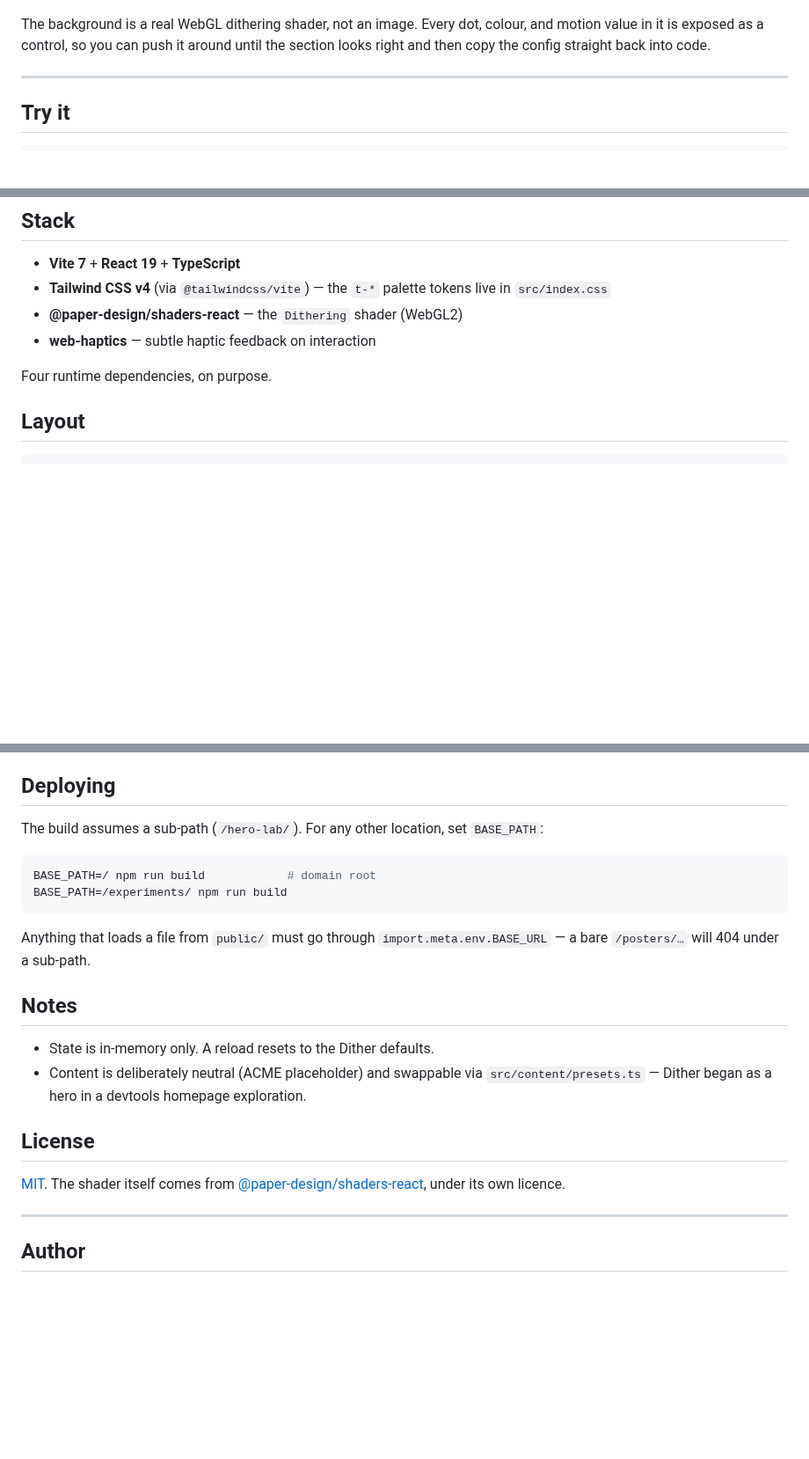
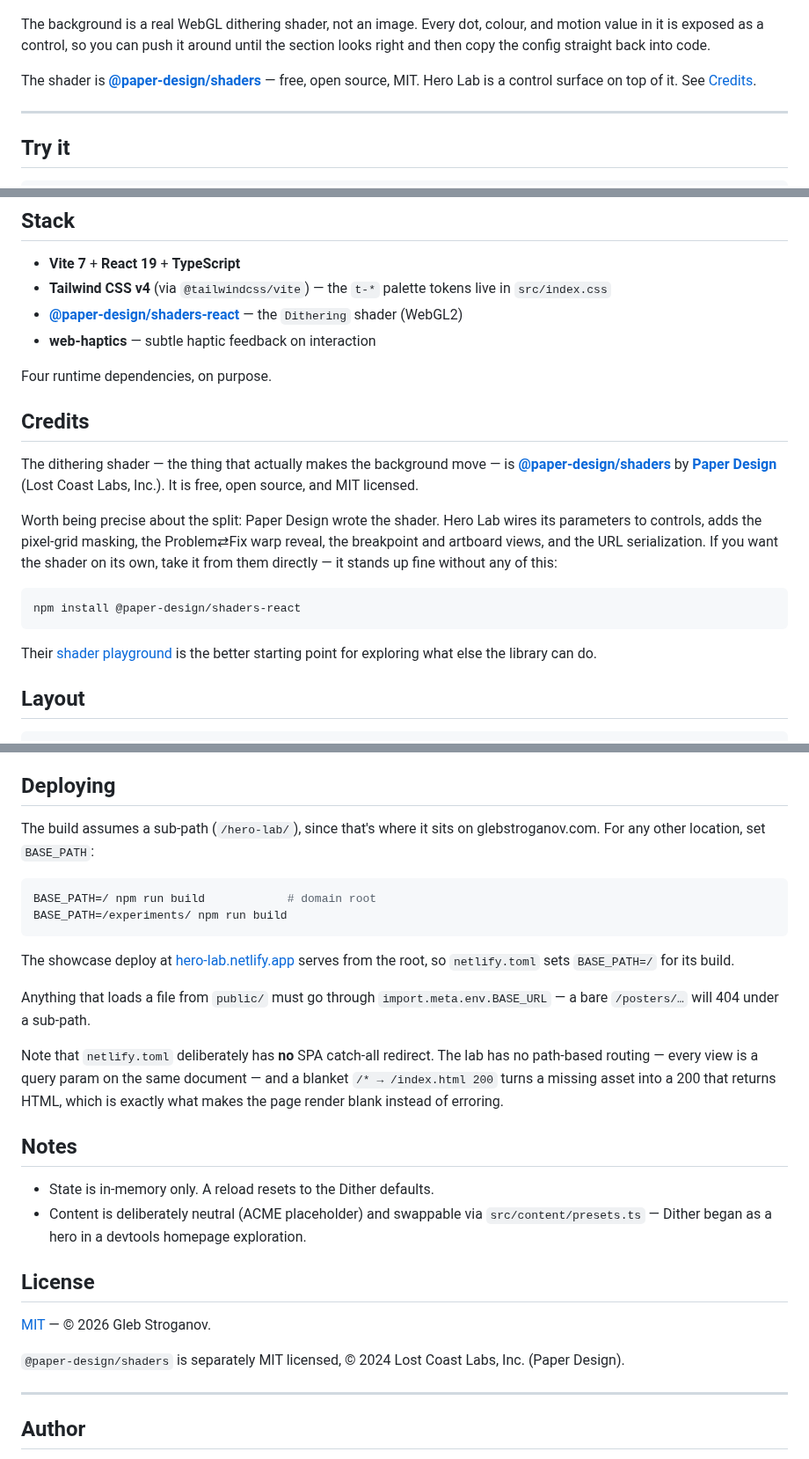
Before and after one commit to strongeron/hero-lab, a Markdown page: README.md, 3 parts joined by grey strips. Shown at 88% size. Rendered like a GitHub page; blank space fills up the shorter version.

````diff
--- a/README.md
+++ b/README.md
@@ -8,6 +10,10 @@ share the exact look as a URL.
 The background is a real WebGL dithering shader, not an image. Every dot, colour, and
 motion value in it is exposed as a control, so you can push it around until the section
 looks right and then copy the config straight back into code.
+
+The shader is [**@paper-design/shaders**](https://github.com/paper-design/shaders) — free,
+open source, MIT. Hero Lab is a control surface on top of it. See
+[Credits](#credits).
 
 ---
 
@@ -114,10 +120,29 @@ animating.
 
 - **Vite 7** + **React 19** + **TypeScript**
 - **Tailwind CSS v4** (via `@tailwindcss/vite`) — the `t-*` palette tokens live in `src/index.css`
-- **@paper-design/shaders-react** — the `Dithering` shader (WebGL2)
+- **[@paper-design/shaders-react](https://github.com/paper-design/shaders)** — the `Dithering` shader (WebGL2)
 - **web-haptics** — subtle haptic feedback on interaction
 
 Four runtime dependencies, on purpose.
+
+## Credits
+
+The dithering shader — the thing that actually makes the background move — is
+**[@paper-design/shaders](https://github.com/paper-design/shaders)** by
+**[Paper Design](https://paper.design)** (Lost Coast Labs, Inc.). It is free, open source,
+and MIT licensed.
+
+Worth being precise about the split: Paper Design wrote the shader. Hero Lab wires its
+parameters to controls, adds the pixel-grid masking, the Problem⇄Fix warp reveal, the
+breakpoint and artboard views, and the URL serialization. If you want the shader on its
+own, take it from them directly — it stands up fine without any of this:
+
+```bash
+npm install @paper-design/shaders-react
+```
+
+Their [shader playground](https://shaders.paper.design) is the better starting point for
+exploring what else the library can do.
 
 ## Layout
 
@@ -157,15 +182,24 @@ appears once there are two or more heroes.
 
 ## Deploying
 
-The build assumes a sub-path (`/hero-lab/`). For any other location, set `BASE_PATH`:
+The build assumes a sub-path (`/hero-lab/`), since that's where it sits on
+glebstroganov.com. For any other location, set `BASE_PATH`:
 
 ```bash
 BASE_PATH=/ npm run build            # domain root
 BASE_PATH=/experiments/ npm run build
 ```
 
+The showcase deploy at [hero-lab.netlify.app](https://hero-lab.netlify.app) serves from
+the root, so `netlify.toml` sets `BASE_PATH=/` for its build.
+
 Anything that loads a file from `public/` must go through `import.meta.env.BASE_URL` — a
 bare `/posters/…` will 404 under a sub-path.
+
+Note that `netlify.toml` deliberately has **no** SPA catch-all redirect. The lab has no
+path-based routing — every view is a query param on the same document — and a blanket
+`/* → /index.html 200` turns a missing asset into a 200 that returns HTML, which is
+exactly what makes the page render blank instead of erroring.
 
 ## Notes
 
@@ -175,9 +209,10 @@ bare `/posters/…` will 404 under a sub-path.
 
 ## License
 
-[MIT](LICENSE). The shader itself comes from
-[@paper-design/shaders-react](https://github.com/paper-design/shaders), under its own
-licence.
+[MIT](LICENSE) — © 2026 Gleb Stroganov.
+
+`@paper-design/shaders` is separately MIT licensed, © 2024 Lost Coast Labs, Inc.
+(Paper Design).
 
 ---
 
````
Also changed, not shown: other parts of README.md (+2 -0 lines), public/og-image.jpg (added), 4 other files.
